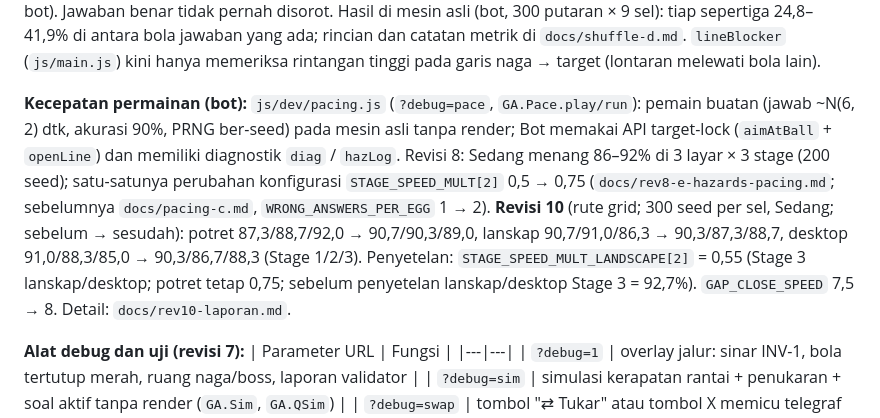
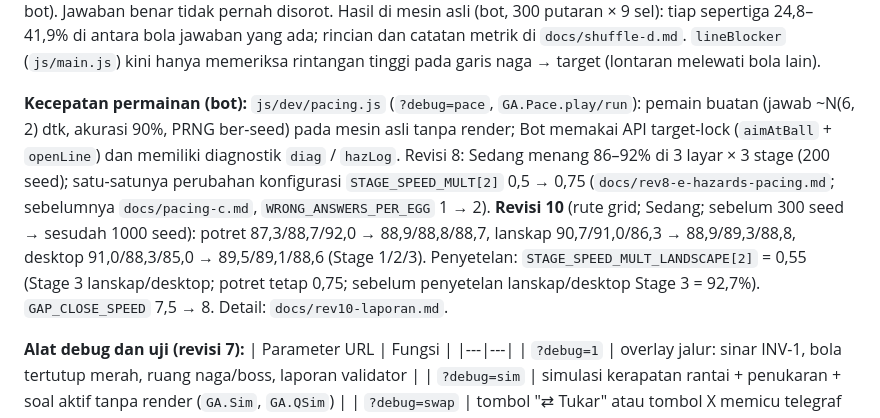
Before and after one commit to aisacredoctagon-creator/Naga-Penjaga, a Markdown page: README.md, the part around the change. GitHub-like rendering.

Commit message:
Revisi 10: hasil bot 1000 seed per sel di laporan dan README
Co-Authored-By: Claude Sonnet 5.5 <noreply@anthropic.com>

```diff
--- a/README.md
+++ b/README.md
@@ -167,7 +167,7 @@ Darah **proporsional**: 20 soal = 20 HP, tiap jawaban benar −1. `Gameplay.BOSS
 
 **Posisi bola jawaban** (`QM.arrange`, `js/qmanager.js`; konstanta `SHUFFLE_*` dan `STAGE_SHUFFLE` di `js/config/gameplay.js`): urutan antrean soal tidak berubah; urutan keluar bola jawaban dari portal diundi ber-seed (gaya Fisher-Yates, undian tanpa pengembalian) ke SELURUH rantai per stage per percobaan (urutan baru tiap Ulangi, layout sama). Jawaban soal pertama = bola pertama yang keluar (terlihat begitu hitung mundur selesai); jawaban soal ke-k hanya diundi di antara bola yang sudah keluar saat soal itu aktif (model keluarnya bola diukur dengan bot, per stage); tiap soal diundi ke sepertiga rantai (depan/tengah/ekor) menurut sasaran seimbang; maks 2 jawaban berurutan bertetangga. Penjaga runtime: bila bola jawaban soal yang baru aktif berada di 12% terakhir jalur, rantai melambat ±3 dtk tanpa menandai bola (0 kejadian dalam 54.000 aktivasi bot). Jawaban benar tidak pernah disorot. Hasil di mesin asli (bot, 300 putaran × 9 sel): tiap sepertiga 24,8–41,9% di antara bola jawaban yang ada; rincian dan catatan metrik di `docs/shuffle-d.md`. `lineBlocker` (`js/main.js`) kini hanya memeriksa rintangan tinggi pada garis naga → target (lontaran melewati bola lain).
 
-**Kecepatan permainan (bot):** `js/dev/pacing.js` (`?debug=pace`, `GA.Pace.play/run`): pemain buatan (jawab ~N(6, 2) dtk, akurasi 90%, PRNG ber-seed) pada mesin asli tanpa render; Bot memakai API target-lock (`aimAtBall` + `openLine`) dan memiliki diagnostik `diag` / `hazLog`. Revisi 8: Sedang menang 86–92% di 3 layar × 3 stage (200 seed); satu-satunya perubahan konfigurasi `STAGE_SPEED_MULT[2]` 0,5 → 0,75 (`docs/rev8-e-hazards-pacing.md`; sebelumnya `docs/pacing-c.md`, `WRONG_ANSWERS_PER_EGG` 1 → 2). **Revisi 10** (rute grid; 300 seed per sel, Sedang; sebelum → sesudah): potret 87,3/88,7/92,0 → 90,7/90,3/89,0, lanskap 90,7/91,0/86,3 → 90,3/87,3/88,7, desktop 91,0/88,3/85,0 → 90,3/86,7/88,3 (Stage 1/2/3). Penyetelan: `STAGE_SPEED_MULT_LANDSCAPE[2]` = 0,55 (Stage 3 lanskap/desktop; potret tetap 0,75; sebelum penyetelan lanskap/desktop Stage 3 = 92,7%). `GAP_CLOSE_SPEED` 7,5 → 8. Detail: `docs/rev10-laporan.md`.
+**Kecepatan permainan (bot):** `js/dev/pacing.js` (`?debug=pace`, `GA.Pace.play/run`): pemain buatan (jawab ~N(6, 2) dtk, akurasi 90%, PRNG ber-seed) pada mesin asli tanpa render; Bot memakai API target-lock (`aimAtBall` + `openLine`) dan memiliki diagnostik `diag` / `hazLog`. Revisi 8: Sedang menang 86–92% di 3 layar × 3 stage (200 seed); satu-satunya perubahan konfigurasi `STAGE_SPEED_MULT[2]` 0,5 → 0,75 (`docs/rev8-e-hazards-pacing.md`; sebelumnya `docs/pacing-c.md`, `WRONG_ANSWERS_PER_EGG` 1 → 2). **Revisi 10** (rute grid; Sedang; sebelum 300 seed → sesudah 1000 seed): potret 87,3/88,7/92,0 → 88,9/88,8/88,7, lanskap 90,7/91,0/86,3 → 88,9/89,3/88,8, desktop 91,0/88,3/85,0 → 89,5/89,1/88,6 (Stage 1/2/3). Penyetelan: `STAGE_SPEED_MULT_LANDSCAPE[2]` = 0,55 (Stage 3 lanskap/desktop; potret tetap 0,75; sebelum penyetelan lanskap/desktop Stage 3 = 92,7%). `GAP_CLOSE_SPEED` 7,5 → 8. Detail: `docs/rev10-laporan.md`.
 
 **Alat debug dan uji (revisi 7):**
 | Parameter URL | Fungsi |
```
Also changed, not shown: docs/rev10-laporan.md (+8 -6 lines).
